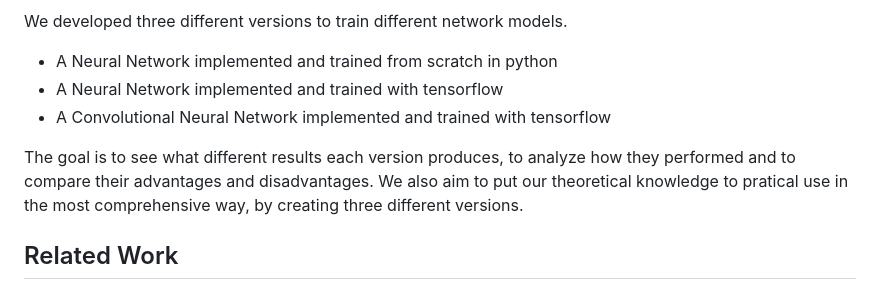
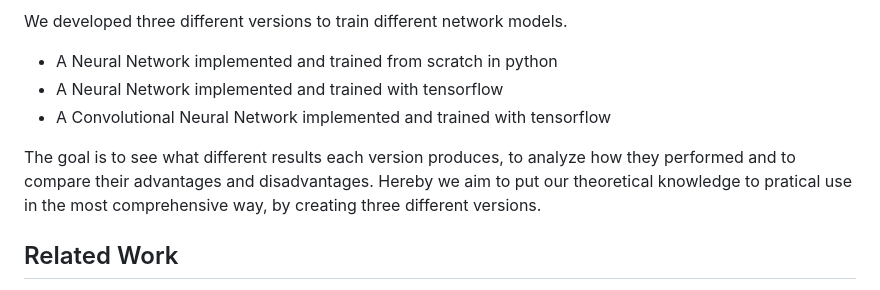
Before and after one commit to leeeaaa/PneumoniaDetection, a Markdown page: README.md, the part around the change. Drawn GitHub-style.

Commit message:
Fixed small thing in introduction

```diff
--- a/README.md
+++ b/README.md
@@ -26,7 +26,7 @@ We developed three different versions to train different network models.
 - A Neural Network implemented and trained with tensorflow
 - A Convolutional Neural Network implemented and trained with tensorflow
 
-The goal is to see what different results each version produces, to analyze how they performed and to compare their advantages and disadvantages. We also aim to put our theoretical knowledge to pratical use in the most comprehensive way, by creating three different versions.
+The goal is to see what different results each version produces, to analyze how they performed and to compare their advantages and disadvantages. Hereby we aim to put our theoretical knowledge to pratical use in the most comprehensive way, by creating three different versions.
 
 ## Related Work
 
```
